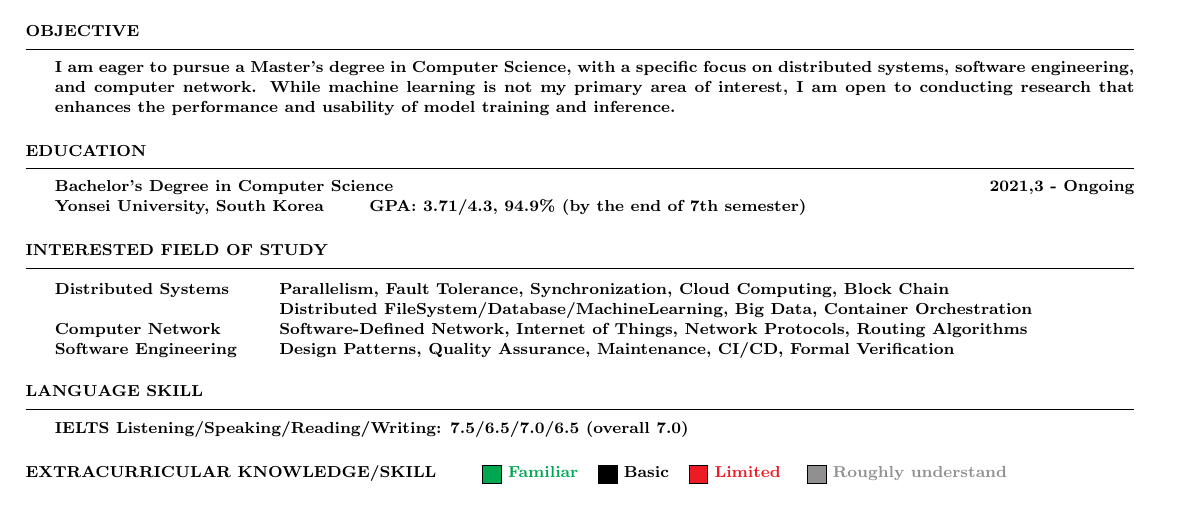
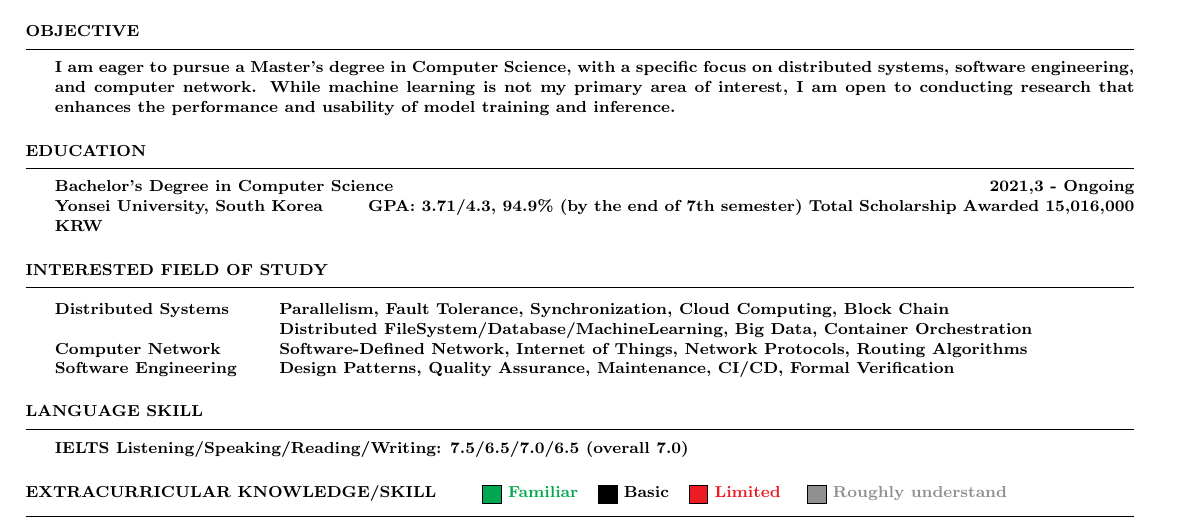
Before and after one commit to realzhujunhao/resume, a LaTeX CV (main.tex): part of the page, cut so that both start at the same text. Compiled offline with pdfLaTeX.

Commit message:
scholarship

```diff
--- a/main.tex
+++ b/main.tex
@@ -48,6 +48,7 @@ inference.}
 {\bf Bachelor's Degree in Computer Science} \hfill {2021,3 - Ongoing}
 \\
 Yonsei University, South Korea \qquad GPA: 3.71/4.3, 94.9\% (by the end of 7th semester)
+Total Scholarship Awarded 15,016,000 KRW
 
 \end{rSection}
 
```
Also changed, not shown: main.pdf, resume.pdf, 5 other files.
